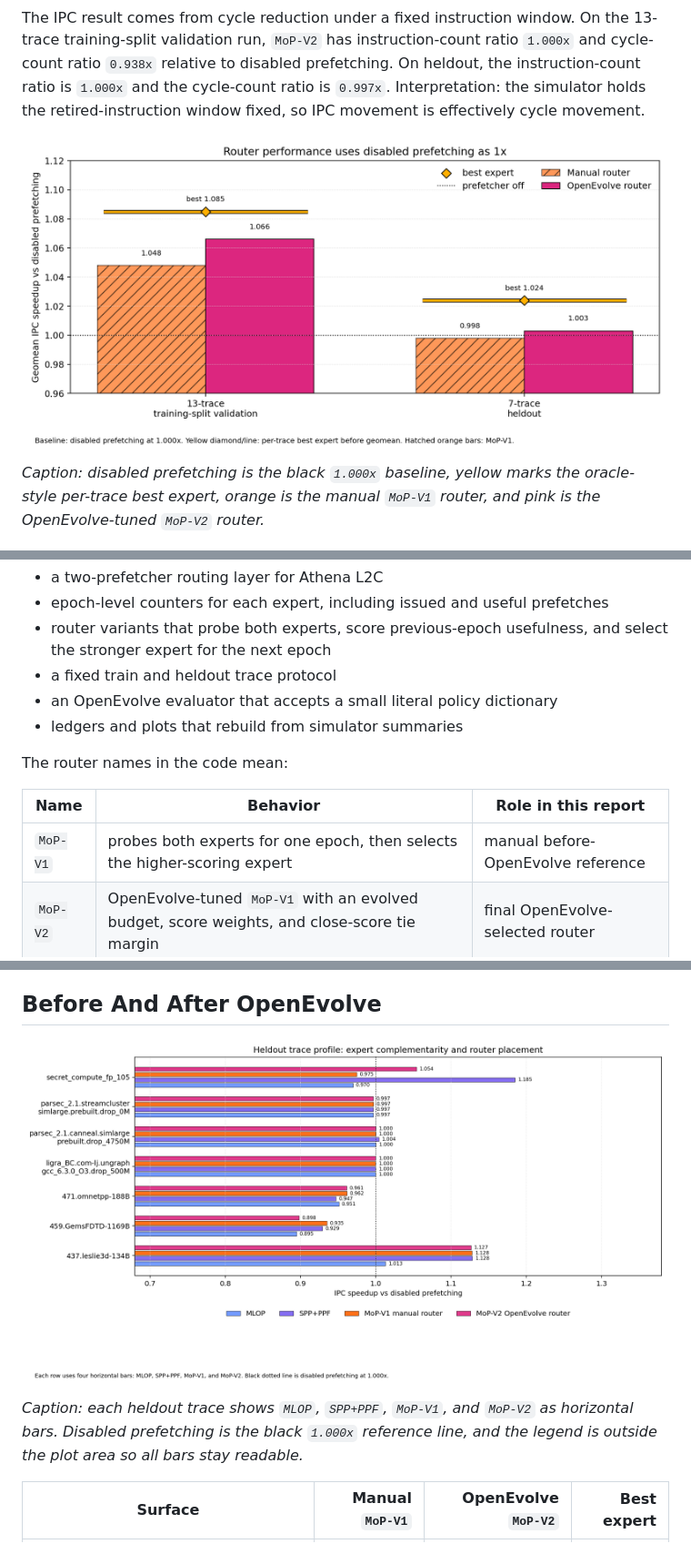
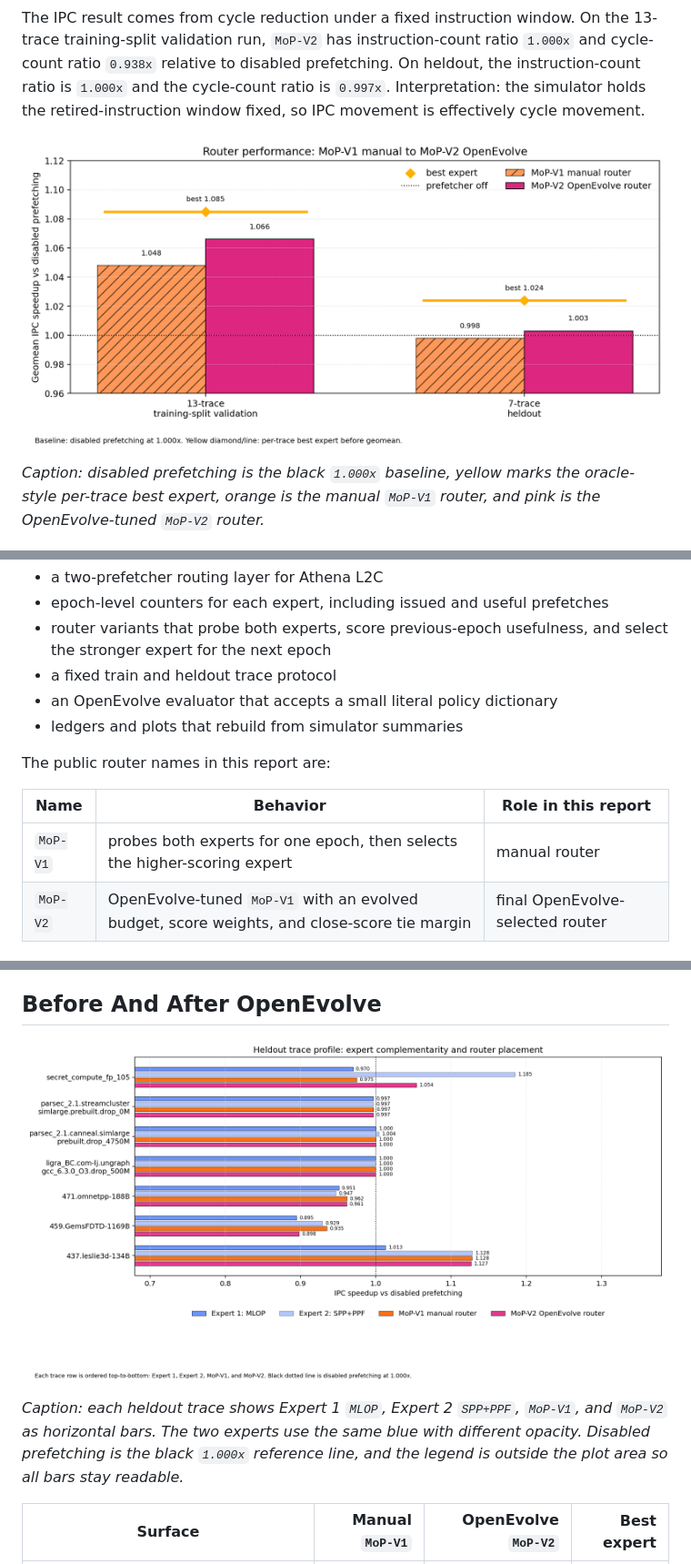
Before and after one commit to GithuBarry/Mixture-of-Prefetchers, a Markdown page: report/stage2_final_report.md, 3 parts joined by grey strips. Shown: that part at 91% size. Drawn GitHub-style; pictures changed too: report/figures/stage2_heldout_trace_profile.png, report/figures/stage2_pre_post_geomean.png.

Commit message:
Clarify MoP router plot labels

```diff
--- a/report/stage2_final_report.md
+++ b/report/stage2_final_report.md
@@ -27,11 +27,11 @@ Athena provides the simulator, cache hierarchy, L2C prefetchers, and existing co
 - an OpenEvolve evaluator that accepts a small literal policy dictionary
 - ledgers and plots that rebuild from simulator summaries
 
-The router names in the code mean:
+The public router names in this report are:
 
 | Name | Behavior | Role in this report |
 | --- | --- | --- |
-| `MoP-V1` | probes both experts for one epoch, then selects the higher-scoring expert | manual before-OpenEvolve reference |
+| `MoP-V1` | probes both experts for one epoch, then selects the higher-scoring expert | manual router |
 | `MoP-V2` | OpenEvolve-tuned `MoP-V1` with an evolved budget, score weights, and close-score tie margin | final OpenEvolve-selected router |
 
 The selected `MoP-V2` policy uses a `9216` per-epoch prefetch budget, which means about `18.4` prefetches per 1K retired instructions over a `500K`-instruction epoch. OpenEvolve chose that budget within the allowed policy surface. The same policy uses one initial dual-expert probe epoch, an accuracy floor of `30`, a `3%` close-score tie margin, and score weights `[1.0, 0.55, 1.0]` for accuracy, coverage, and traffic terms. The exact implementation keys live in [writing_logistics.md](writing_logistics.md).
@@ -71,7 +71,7 @@ The expert pair supports the routing story because the two prefetchers have diff
 
 ![Heldout trace profile](figures/stage2_heldout_trace_profile.png)
 
-*Caption: each heldout trace shows `MLOP`, `SPP+PPF`, `MoP-V1`, and `MoP-V2` as horizontal bars. Disabled prefetching is the black `1.000x` reference line, and the legend is outside the plot area so all bars stay readable.*
+*Caption: each heldout trace shows Expert 1 `MLOP`, Expert 2 `SPP+PPF`, `MoP-V1`, and `MoP-V2` as horizontal bars. The two experts use the same blue with different opacity. Disabled prefetching is the black `1.000x` reference line, and the legend is outside the plot area so all bars stay readable.*
 
 | Surface | Manual `MoP-V1` | OpenEvolve `MoP-V2` | Best expert |
 | --- | ---: | ---: | ---: |
```
Also changed, not shown: 5 other files.
